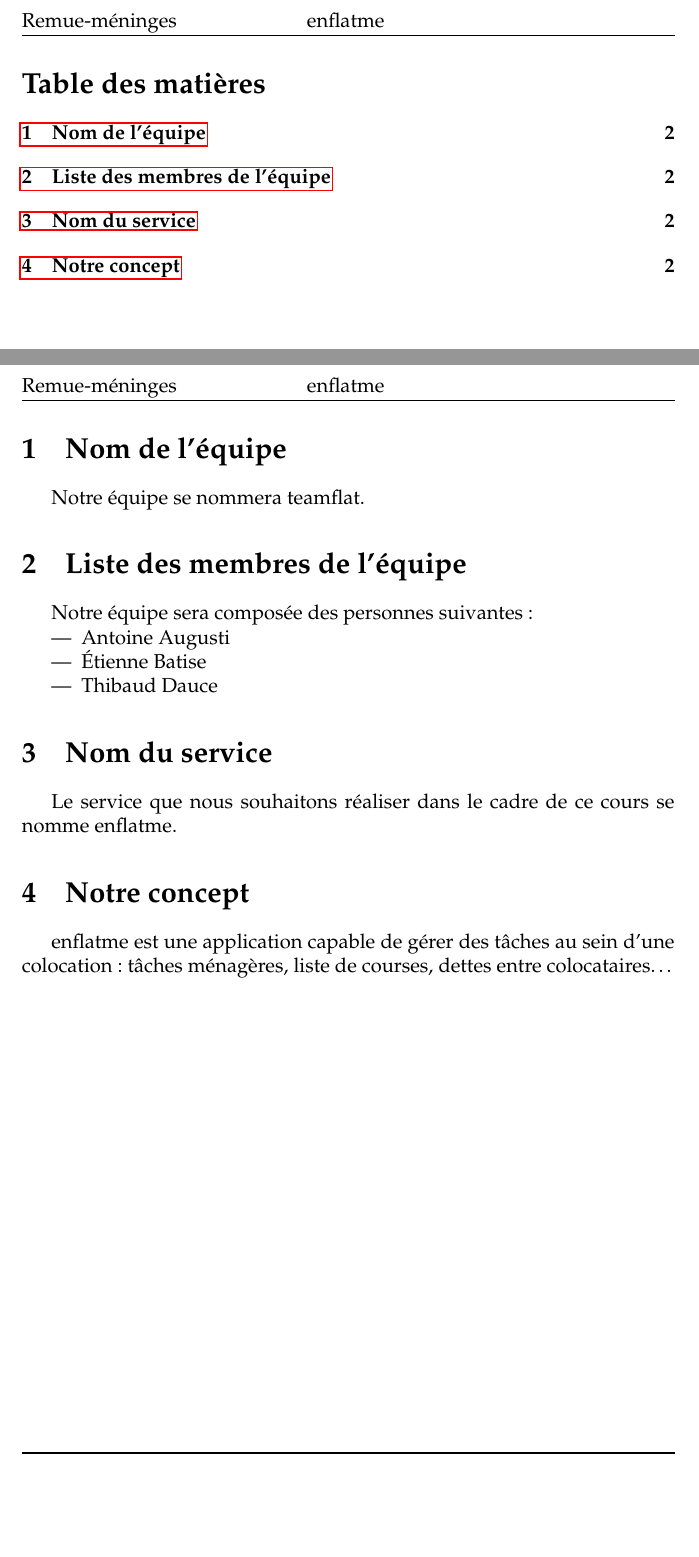
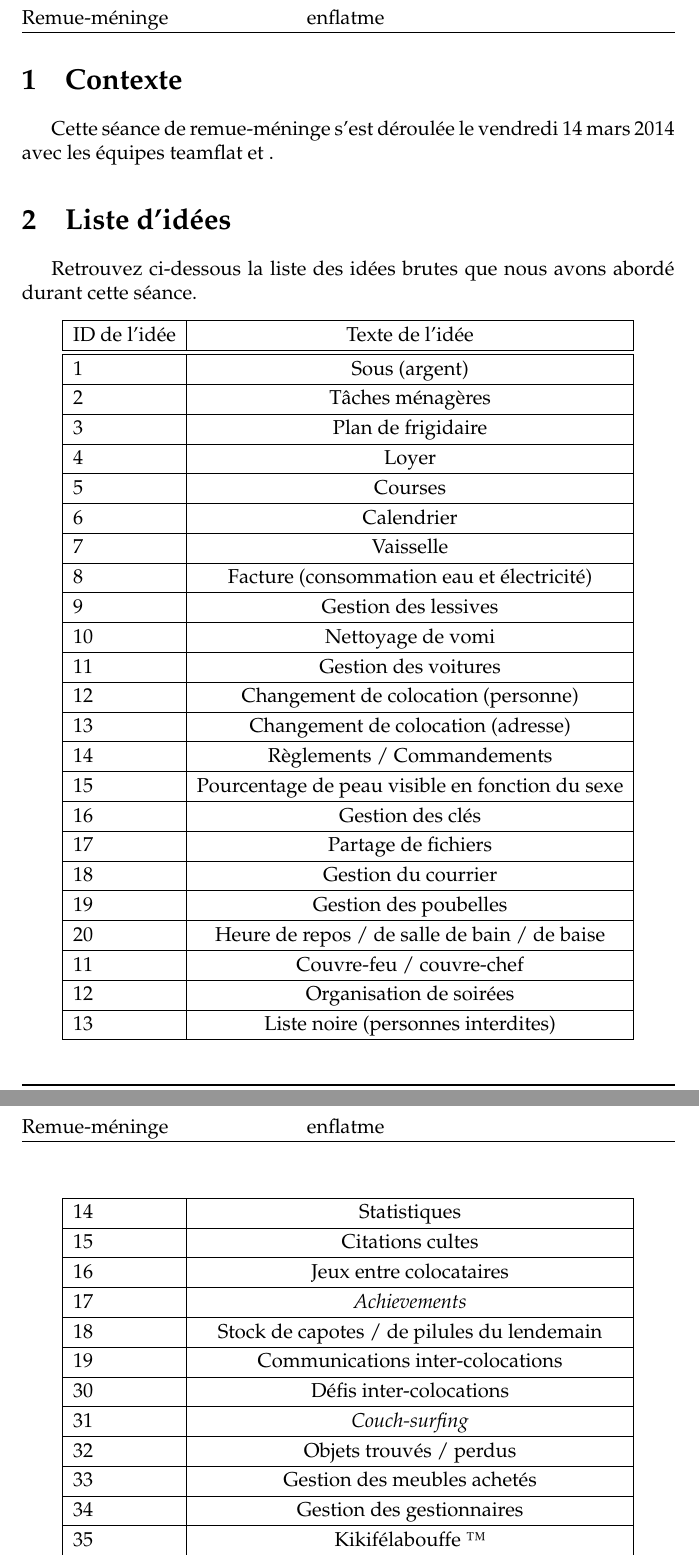
Before and after one commit to AntoineAugusti/dettesColoc, a LaTeX document (rapports/brainStorming/rapport.tex): two parts of pages 2 and 3 of 3, joined at a grey line, cut so that both start at the same text, the shorter picture padded with empty space. Compiled offline with pdfLaTeX.

Commit message:
Texte du remue-méninge

```diff
--- a/rapports/brainStorming/rapport.tex
+++ b/rapports/brainStorming/rapport.tex
@@ -11,6 +11,8 @@
 \usepackage{fancyhdr}
 \usepackage{lastpage}
 \usepackage{xspace}
+\usepackage{longtable}
+\usepackage{array}
 
 %% -- Commandes personalisées
 
@@ -19,7 +21,7 @@
 % Contrainte : chaîne de caractères sans espace, en minuscule, constituée seulement des 26 caractères non accentués de l’alphabet latin
 \newcommand{\nomEquipe}{teamflat\xspace}
 % Le type de document rédigé
-\newcommand{\nomDocument}{Remue-méninges}
+\newcommand{\nomDocument}{Remue-méninge}
 
 \pagestyle{fancy}
 % En-têtes
@@ -33,6 +35,8 @@
 \fancyfoot[L]{\nomEquipe\xspace G1}
 \fancyfoot[R]{Page \thepage\xspace sur \pageref{LastPage}}
 
+\renewcommand{\arraystretch}{1.2}
+
 %% -- Document
 \begin{document}
 	\begin{titlepage}
@@ -50,26 +54,51 @@
 			\large{Date de publication :}\\ \today
 		\end{center}
 	\end{titlepage}
-	\newpage
-
-	% Table des matières
-	\tableofcontents
-	\pagebreak
 
 	% Début du document
-	\section{Nom de l'équipe}
-	Notre équipe se nommera \nomEquipe.
+	\section{Contexte}
+	Cette séance de remue-méninge s'est déroulée le vendredi 14 mars 2014 avec les équipes teamflat et .
 
-	\section{Liste des membres de l'équipe}
-	Notre équipe sera composée des personnes suivantes :
-	\begin{itemize}
-		\item Antoine Augusti
-		\item Étienne Batise
-		\item Thibaud Dauce
-	\end{itemize}
+	\section{Liste d'idées}
+	Retrouvez ci-dessous la liste des idées brutes que nous avons abordé durant cette séance.
 
-	\section{Nom du service}
-	Le service que nous souhaitons réaliser dans le cadre de ce cours se nomme \nomProjet.
-
-	\section{Notre concept}
-	\nomProjet est une application capable de gérer des tâches au sein d'une colocation : tâches ménagères, liste de courses, dettes entre colocataires\dots
+	\begin{longtable}{|l|c|}
+ 	\hline
+  	ID de l'idée & Texte de l'idée \\ \hline
+  	\hline
+  	1 &  Sous (argent) \\ \hline
+  	2 &  Tâches ménagères \\ \hline
+  	3 &  Plan de frigidaire \\ \hline
+  	4 &  Loyer \\ \hline
+  	5 &  Courses \\ \hline
+  	6 &  Calendrier \\ \hline
+  	7 &  Vaisselle \\ \hline
+  	8 &  Facture (consommation eau et électricité) \\ \hline
+  	9 &  Gestion des lessives \\ \hline
+  	10 &  Nettoyage de vomi \\ \hline
+  	11 & Gestion des voitures \\ \hline
+  	12 & Changement de colocation (personne) \\ \hline
+  	13 & Changement de colocation (adresse) \\ \hline
+  	14 & Règlements / Commandements \\ \hline
+  	15 & Pourcentage de peau visible en fonction du sexe \\ \hline
+  	16 & Gestion des clés \\ \hline
+  	17 & Partage de fichiers \\ \hline
+  	18 & Gestion du courrier \\ \hline
+  	19 & Gestion des poubelles \\ \hline
+  	20 & Heure de repos / de salle de bain / de baise \\ \hline
+  	11 & Couvre-feu / couvre-chef \\ \hline
+  	12 & Organisation de soirées \\ \hline
+  	13 & Liste noire (personnes interdites) \\ \hline
+  	14 & Statistiques \\ \hline
+  	15 & Citations cultes \\ \hline
+  	16 & Jeux entre colocataires \\ \hline
+  	17 & \textit{Achievements} \\ \hline
+  	18 & Stock de capotes / de pilules du lendemain \\ \hline
+  	19 & Communications inter-colocations \\ \hline
+  	30 & Défis inter-colocations \\ \hline
+  	31 & \textit{Couch-surfing} \\ \hline
+  	32 & Objets trouvés / perdus \\ \hline
+  	33 & Gestion des meubles achetés \\ \hline
+  	34 & Gestion des gestionnaires \\ \hline
+  	35 & Kikifélabouffe \texttrademark\\ \hline
+  	36 & Gestion de l'alcool\\ \hline
@@ -76 +111,2 @@
+	\end{longtable}
 \end{document}
```
Also changed, not shown: rapports/consignesRedaction/consignes.pdf (deleted), rapports/brainStorming/rapport.tex (8 more changed lines).
